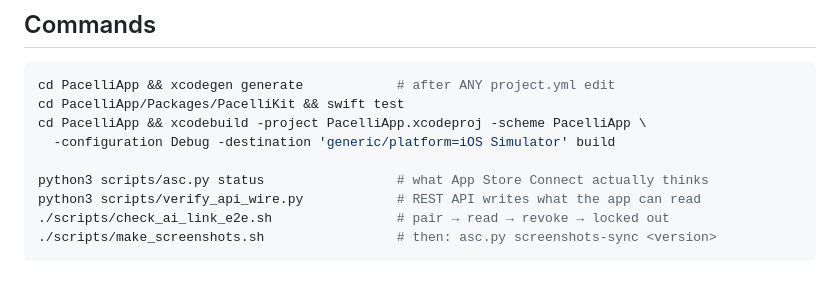
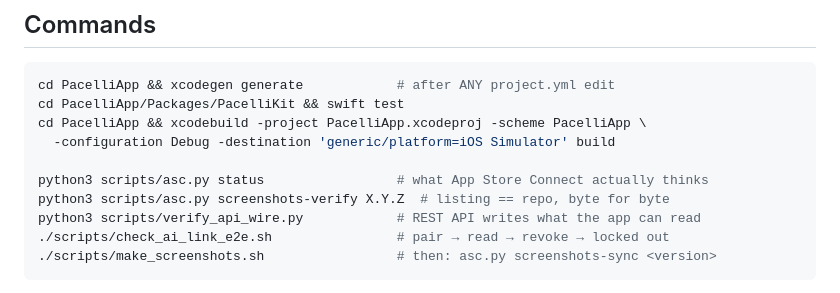
Before and after one commit to drpathcell/pacelli, a Markdown page: CLAUDE.md, the part around the change. Rendered like a GitHub page.

Commit message:
screenshots-verify belongs in the Commands block, not only in prose
Also the proof of the previous commit: this changes one markdown file and
nothing else, so no workflow should fire for it.

```diff
--- a/CLAUDE.md
+++ b/CLAUDE.md
@@ -43,6 +43,7 @@ cd PacelliApp && xcodebuild -project PacelliApp.xcodeproj -scheme PacelliApp \
   -configuration Debug -destination 'generic/platform=iOS Simulator' build
 
 python3 scripts/asc.py status                 # what App Store Connect actually thinks
+python3 scripts/asc.py screenshots-verify X.Y.Z  # listing == repo, byte for byte
 python3 scripts/verify_api_wire.py            # REST API writes what the app can read
 ./scripts/check_ai_link_e2e.sh                # pair → read → revoke → locked out
 ./scripts/make_screenshots.sh                 # then: asc.py screenshots-sync <version>
```
